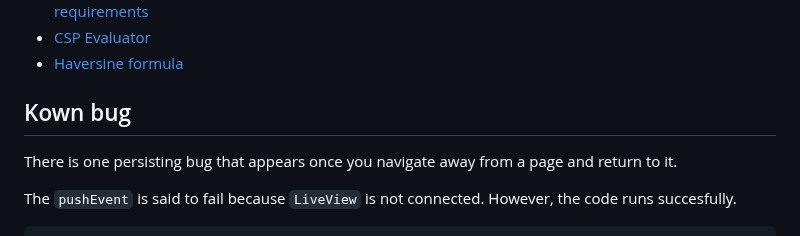
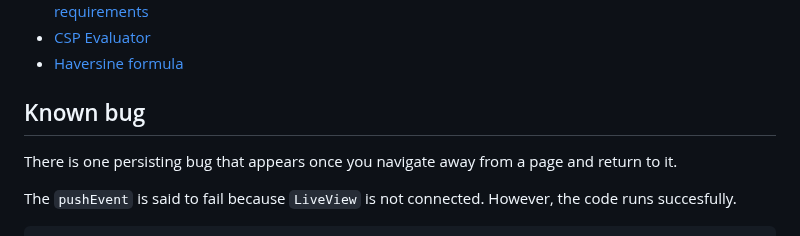
Before and after one commit to dwyl/PWA-Liveview, a Markdown page: README.md, the part around the change. Rendered like a GitHub page.

```diff
--- a/README.md
+++ b/README.md
@@ -611,7 +611,7 @@ These metrics are achieved through:
 - [CSP Evaluator](https://csp-evaluator.withgoogle.com/)
 - [Haversine formula](https://en.wikipedia.org/wiki/Haversine_formula)
 
-## Kown bug
+## Known bug
 
 There is one persisting bug that appears once you navigate away from a page and return to it.
 
```
